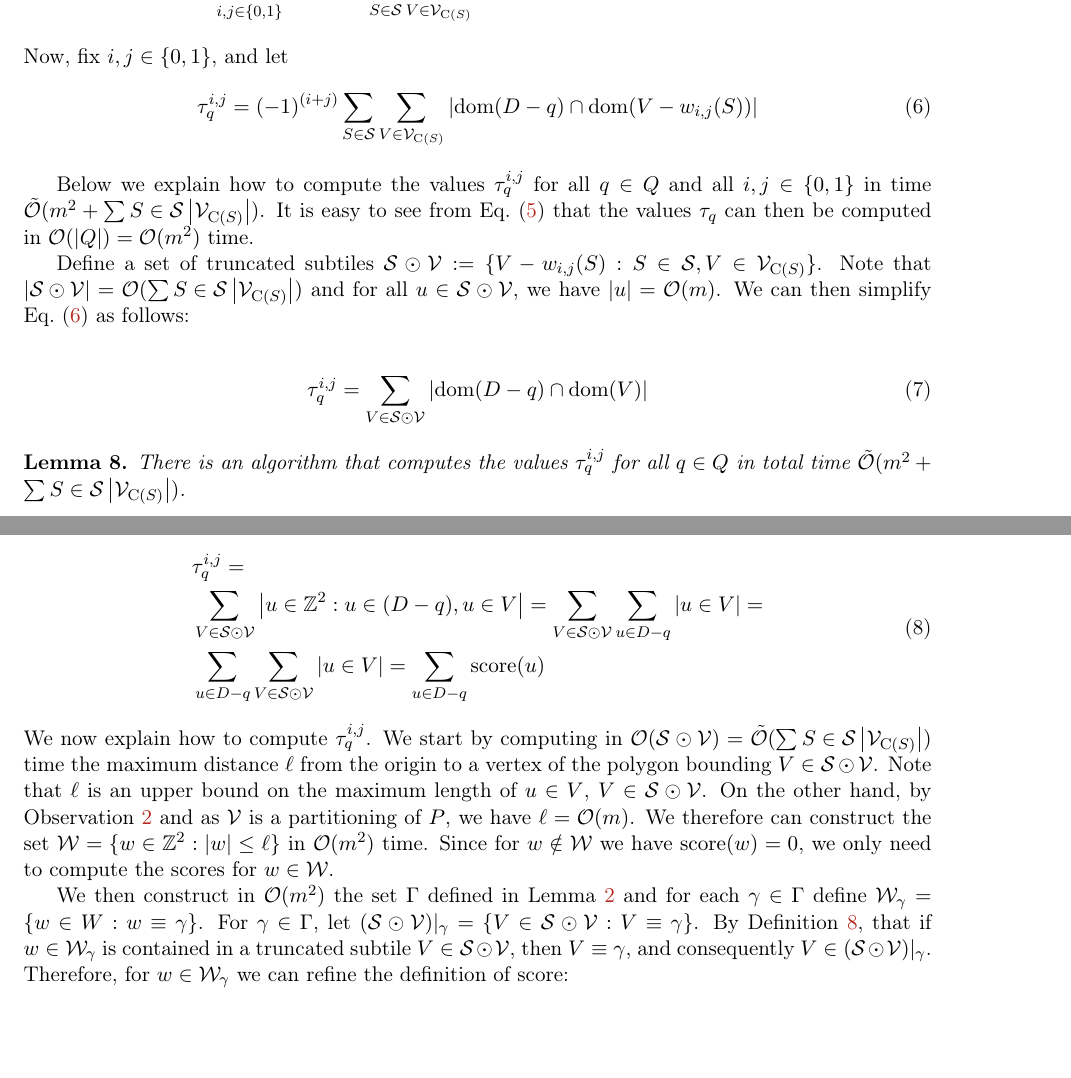
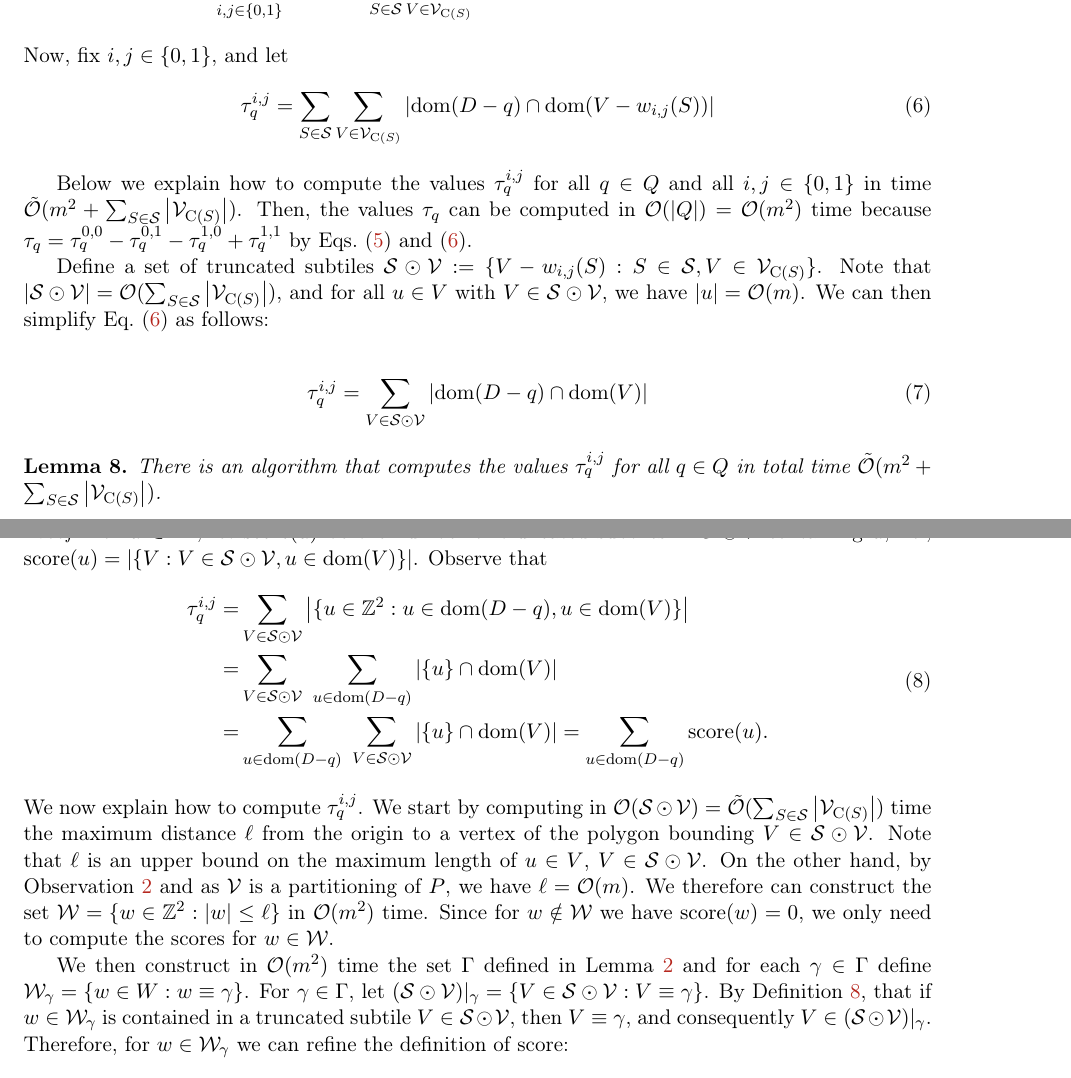
Before and after one commit to AGorkiewicz/2D-stuff, a LaTeX paper (main.tex): two parts of pages 20 and 21 of 29, joined at a grey line, cut so that both start at the same text. Compiled offline with pdfLaTeX.

Commit message:
fixes in algorithm

```diff
--- a/main.tex
+++ b/main.tex
@@ -1105,12 +1105,12 @@ Now, fix $i,j \in \{0,1\}$, and let
 %
 \begin{equation}
 \label{eq:fixed_ij}
-\tau_q^{i,j} = (-1)^{(i+j)} \sum_{S \in \S} \sum_{V \in \V_{\getchar{S}}} \absolute{\d{D-q} \cap \d{V-w_{i, j}(S)}}
+\tau_q^{i,j} = \sum_{S \in \S} \sum_{V \in \V_{\getchar{S}}} \absolute{\d{D-q} \cap \d{V-w_{i, j}(S)}}
 \end{equation}
 
-Below we explain how to compute the values $\tau_q^{i,j}$ for all $q \in Q$ and all $i,j \in \{0,1\}$ in time $\tO(m^2 + \sum{S \in \S} \absolute{\V_{\getchar{S}}})$. It is easy to see from \cref{eq:S_replaced_by_shifted_angles} that the values $\tau_q$ can then be computed in $\O(\absolute{Q}) = \O(m^2)$ time.
+Below we explain how to compute the values $\tau_q^{i,j}$ for all $q \in Q$ and all $i,j \in \{0,1\}$ in time $\tO(m^2 + \sum_{S \in \S} \absolute{\V_{\getchar{S}}})$. Then, the values $\tau_q$ can be computed in $\O(\absolute{Q}) = \O(m^2)$ time because $\tau_q = \tau^{0,0}_q - \tau^{0,1}_q - \tau^{1,0}_q + \tau^{1,1}_q$ by \cref{eq:S_replaced_by_shifted_angles,eq:fixed_ij}.
 
-Define a set of truncated subtiles $\S \odot \V := \{V-w_{i, j}(S) : S \in \S, V \in \V_{\getchar{S}}\}$.  Note that $\absolute{\S \odot \V} = \O(\sum{S \in \S} \absolute{\V_{\getchar{S}}})$ and for all $u \in \S \odot \V$, we have $\absolute{u} = \O(m)$. We can then simplify \cref{eq:fixed_ij} as follows:
+Define a set of truncated subtiles $\S \odot \V := \{V-w_{i, j}(S) : S \in \S, V \in \V_{\getchar{S}}\}$.  Note that $\absolute{\S \odot \V} = \O(\sum_{S \in \S} \absolute{\V_{\getchar{S}}})$, and for all $u \in V$ with $V \in \S \odot \V$, we have $\absolute{u} = \O(m)$. We can then simplify \cref{eq:fixed_ij} as follows:
 
 \begin{align}
 \label{eq:group_by_gamma}
@@ -1119,22 +1119,22 @@ Define a set of truncated subtiles $\S \odot \V := \{V-w_{i, j}(S) : S \in \S, V
 
 \newcommand{\W}{\mathcal{W}}
 \begin{lemma}\label{primitive_conv}
-There is an algorithm that computes the values $\tau_q^{i,j}$ for all $q \in Q$ in total time $\tO(m^2 + \sum{S \in \S} \absolute{\V_{\getchar{S}}})$.
+There is an algorithm that computes the values $\tau_q^{i,j}$ for all $q \in Q$ in total time $\tO(m^2 + \sum_{S \in \S} \absolute{\V_{\getchar{S}}})$.
 \end{lemma}
 \begin{proof}
-For $u \in \Z^2$, let $\score(u)$ be the number of truncated subtiles in $(\S \odot \V)$ containing $u$. Observe that
+For $u \in \Z^2$, let $\score(u)$ be the number of truncated subtiles in $\S \odot \V$ containing $u$, i.e., $\score(u) = \absolute{\{V : V \in \S \odot \V, u \in \dom(V)\}}$. Observe that
 %
 \begin{equation}
 \begin{split}
-&\tau_q^{i,j} =\\
-&\sum_{V \in \S \odot \V} \absolute{u \in \Z^2 : u \in (D-q), u \in V} = \sum_{V \in \S \odot \V} \sum_{u \in D-q}  \absolute{u \in V} =  \\
-&\sum_{u \in D-q} \sum_{V \in \S \odot \V} \absolute{u \in V} = \sum_{u \in D-q} \score(u)
+\tau_q^{i,j} =&\sum_{V \in \S \odot \V} \absolute{\{u \in \Z^2 : u \in \dom(D-q), u \in \dom(V)\}}\\
+=&\sum_{V \in \S \odot \V}\ \sum_{u \in \dom(D-q)}  \absolute{\{u\} \cap \dom(V)}\\
+=&\sum_{u \in \dom(D-q)}\ \sum_{V \in \S \odot \V} \absolute{\{u\} \cap \dom(V)} = \sum_{u \in \dom(D-q)} \score(u).
 \end{split}
 \end{equation}
-We now explain how to compute $\tau_q^{i,j}$. We start by computing in $\O(\S \odot \V) = \tO(\sum{S \in \S} \absolute{\V_{\getchar{S}}})$ time the maximum distance $\ell$ from the origin to a vertex of the polygon bounding $V \in \S \odot \V$. Note that $\ell$ is
+We now explain how to compute $\tau_q^{i,j}$. We start by computing in $\O(\S \odot \V) = \tO(\sum_{S \in \S} \absolute{\V_{\getchar{S}}})$ time the maximum distance $\ell$ from the origin to a vertex of the polygon bounding $V \in \S \odot \V$. Note that $\ell$ is
 an upper bound on the maximum length of $u \in V$, $V \in \S \odot \V$. On the other hand, by \cref{primitive} and as $\V$ is a partitioning of $P$, we have $\ell = \O(m)$. We therefore can construct the set $\W = \{w \in \Z^2 : \absolute{w} \le \ell\}$ in $\O(m^2)$ time. Since for $w \notin \W$ we have $\score(w) = 0$, we only need to compute the scores for $w \in \W$.
 
-We then construct in $\O(m^2)$ the set $\Gamma$ defined in \Cref{lattice_base} and for each $\gamma \in \Gamma$ define $\W_\gamma = \{w \in W : w \equiv \gamma\}$. For $\gamma \in \Gamma$, let $(\S \odot \V) |_\gamma = \{V \in \S \odot \V : V \equiv \gamma\}$. By \cref{subtile_definition}, that if $w \in \W_\gamma$ is contained in a truncated subtile $V \in \S \odot \V$, then $V \equiv \gamma$, and consequently $V \in (\S \odot \V) |_\gamma$. Therefore, for $w \in \W_\gamma$ we can refine the definition of score:
+We then construct in $\O(m^2)$ time the set $\Gamma$ defined in \Cref{lattice_base} and for each $\gamma \in \Gamma$ define $\W_\gamma = \{w \in W : w \equiv \gamma\}$. For $\gamma \in \Gamma$, let $(\S \odot \V) |_\gamma = \{V \in \S \odot \V : V \equiv \gamma\}$. By \cref{subtile_definition}, that if $w \in \W_\gamma$ is contained in a truncated subtile $V \in \S \odot \V$, then $V \equiv \gamma$, and consequently $V \in (\S \odot \V) |_\gamma$. Therefore, for $w \in \W_\gamma$ we can refine the definition of score:
 %
 $$\score(w) = \sum_{V \in (\S \odot \V) |_\gamma} \absolute{u \in V}$$
 %
```
Also changed, not shown: main.tex (4 more changed lines).
